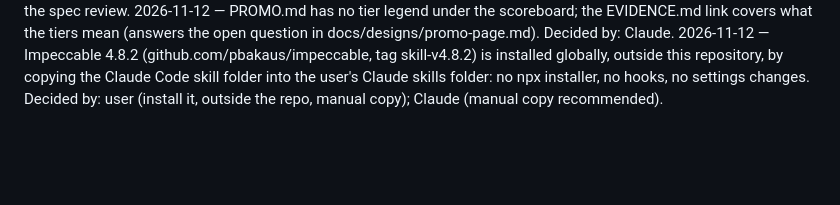
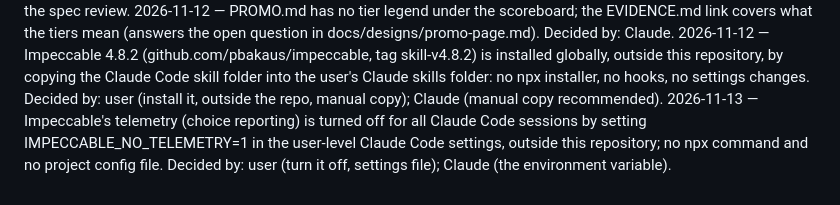
Before and after one commit to esst-prog2/Menstrual-Cycle-Phase-Calculator-Targeted-Nutrition-Planner, a Markdown page: PLANNING_LOG.md, the part around the change. Rendered like a GitHub page; blank space fills up the shorter version.

```diff
--- a/PLANNING_LOG.md
+++ b/PLANNING_LOG.md
@@ -171,3 +171,4 @@ OK
 2026-11-12 — Promo samples show no dates or command lines (relative captions only), are generated in a fresh scratch folder holding only plan.py and nutrition_rules.json, and are regenerated on demo day because food picks depend on the season and on stored history. Try it is a template with the tool's exact date rule. Decided by: Claude, after the spec review.
 2026-11-12 — PROMO.md has no tier legend under the scoreboard; the EVIDENCE.md link covers what the tiers mean (answers the open question in docs/designs/promo-page.md). Decided by: Claude.
 2026-11-12 — Impeccable 4.8.2 (github.com/pbakaus/impeccable, tag skill-v4.8.2) is installed globally, outside this repository, by copying the Claude Code skill folder into the user's Claude skills folder: no npx installer, no hooks, no settings changes. Decided by: user (install it, outside the repo, manual copy); Claude (manual copy recommended).
+2026-11-13 — Impeccable's telemetry (choice reporting) is turned off for all Claude Code sessions by setting IMPECCABLE_NO_TELEMETRY=1 in the user-level Claude Code settings, outside this repository; no npx command and no project config file. Decided by: user (turn it off, settings file); Claude (the environment variable).
```
Also changed, not shown: PROCESS.md (+1 -0 lines).
